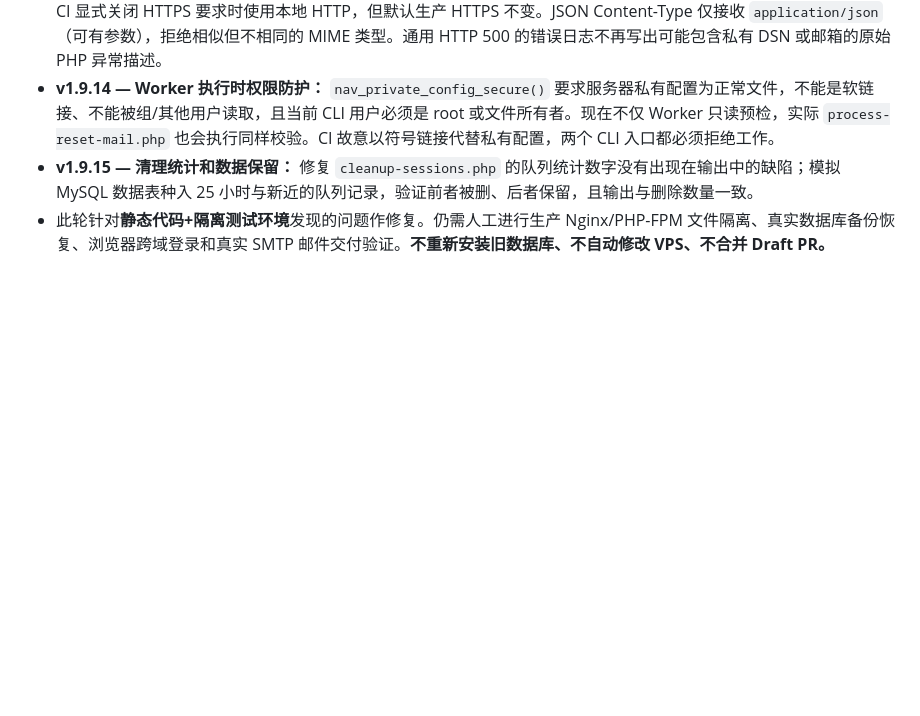
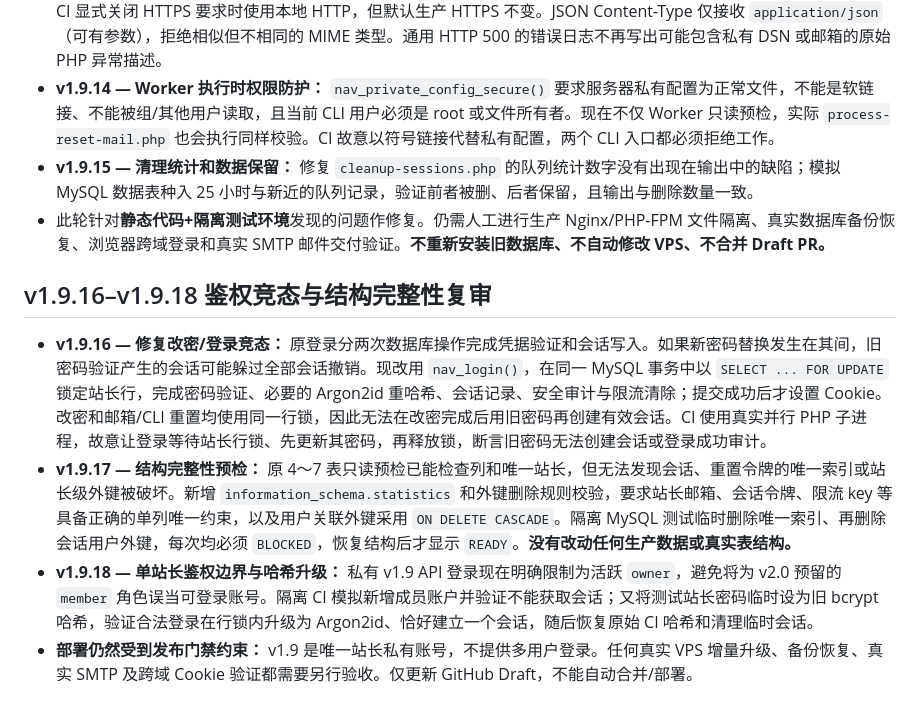
Before and after one commit to wwinzs/jizhuwangzhan-nav, a Markdown page: server/README.md, the part around the change. GitHub-like rendering; blank space fills up the shorter version.

Commit message:
docs(v1.9.16-v1.9.18): record locked login, schema constraints and owner-only regression

```diff
--- a/server/README.md
+++ b/server/README.md
@@ -148,3 +148,10 @@
 - **v1.9.14 — Worker 执行时权限防护：** `nav_private_config_secure()` 要求服务器私有配置为正常文件，不能是软链接、不能被组/其他用户读取，且当前 CLI 用户必须是 root 或文件所有者。现在不仅 Worker 只读预检，实际 `process-reset-mail.php` 也会执行同样校验。CI 故意以符号链接代替私有配置，两个 CLI 入口都必须拒绝工作。
 - **v1.9.15 — 清理统计和数据保留：** 修复 `cleanup-sessions.php` 的队列统计数字没有出现在输出中的缺陷；模拟 MySQL 数据表种入 25 小时与新近的队列记录，验证前者被删、后者保留，且输出与删除数量一致。
 - 此轮针对**静态代码+隔离测试环境**发现的问题作修复。仍需人工进行生产 Nginx/PHP-FPM 文件隔离、真实数据库备份恢复、浏览器跨域登录和真实 SMTP 邮件交付验证。**不重新安装旧数据库、不自动修改 VPS、不合并 Draft PR。**
+
+## v1.9.16–v1.9.18 鉴权竞态与结构完整性复审
+
+- **v1.9.16 — 修复改密/登录竞态：** 原登录分两次数据库操作完成凭据验证和会话写入。如果新密码替换发生在其间，旧密码验证产生的会话可能躲过全部会话撤销。现改用 `nav_login()`，在同一 MySQL 事务中以 `SELECT ... FOR UPDATE` 锁定站长行，完成密码验证、必要的 Argon2id 重哈希、会话记录、安全审计与限流清除；提交成功后才设置 Cookie。改密和邮箱/CLI 重置均使用同一行锁，因此无法在改密完成后用旧密码再创建有效会话。CI 使用真实并行 PHP 子进程，故意让登录等待站长行锁、先更新其密码，再释放锁，断言旧密码无法创建会话或登录成功审计。
+- **v1.9.17 — 结构完整性预检：** 原 4～7 表只读预检已能检查列和唯一站长，但无法发现会话、重置令牌的唯一索引或站长级外键被破坏。新增 `information_schema.statistics` 和外键删除规则校验，要求站长邮箱、会话令牌、限流 key 等具备正确的单列唯一约束，以及用户关联外键采用 `ON DELETE CASCADE`。隔离 MySQL 测试临时删除唯一索引、再删除会话用户外键，每次均必须 `BLOCKED`，恢复结构后才显示 `READY`。**没有改动任何生产数据或真实表结构。**
+- **v1.9.18 — 单站长鉴权边界与哈希升级：** 私有 v1.9 API 登录现在明确限制为活跃 `owner`，避免将为 v2.0 预留的 `member` 角色误当可登录账号。隔离 CI 模拟新增成员账户并验证不能获取会话；又将测试站长密码临时设为旧 bcrypt 哈希，验证合法登录在行锁内升级为 Argon2id、恰好建立一个会话，随后恢复原始 CI 哈希和清理临时会话。
+- **部署仍然受到发布门禁约束：** v1.9 是唯一站长私有账号，不提供多用户登录。任何真实 VPS 增量升级、备份恢复、真实 SMTP 及跨域 Cookie 验证都需要另行验收。仅更新 GitHub Draft，不能自动合并/部署。
```
